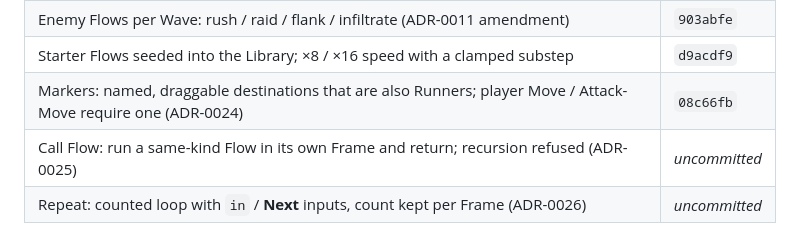
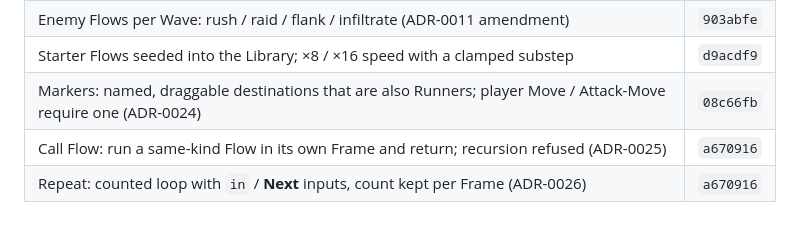
Before and after one commit to PacAnimal/flow-rts, a Markdown page: docs/BACKLOG.md, the part around the change. GitHub-like rendering.

Commit message:
Backlog: record the Call Flow and Repeat commit
Co-Authored-By: Claude Opus 5.5 <noreply@anthropic.com>

```diff
--- a/docs/BACKLOG.md
+++ b/docs/BACKLOG.md
@@ -174,5 +174,5 @@ enforce it). A Walkable Tile in an enclosed pocket still fails the old silent wa
 | Enemy Flows per Wave: rush / raid / flank / infiltrate (ADR-0011 amendment) | `903abfe` |
 | Starter Flows seeded into the Library; ×8 / ×16 speed with a clamped substep | `d9acdf9` |
 | Markers: named, draggable destinations that are also Runners; player Move / Attack-Move require one (ADR-0024) | `08c66fb` |
-| Call Flow: run a same-kind Flow in its own Frame and return; recursion refused (ADR-0025) | *uncommitted* |
-| Repeat: counted loop with `in` / **Next** inputs, count kept per Frame (ADR-0026) | *uncommitted* |
+| Call Flow: run a same-kind Flow in its own Frame and return; recursion refused (ADR-0025) | `a670916` |
+| Repeat: counted loop with `in` / **Next** inputs, count kept per Frame (ADR-0026) | `a670916` |
```
